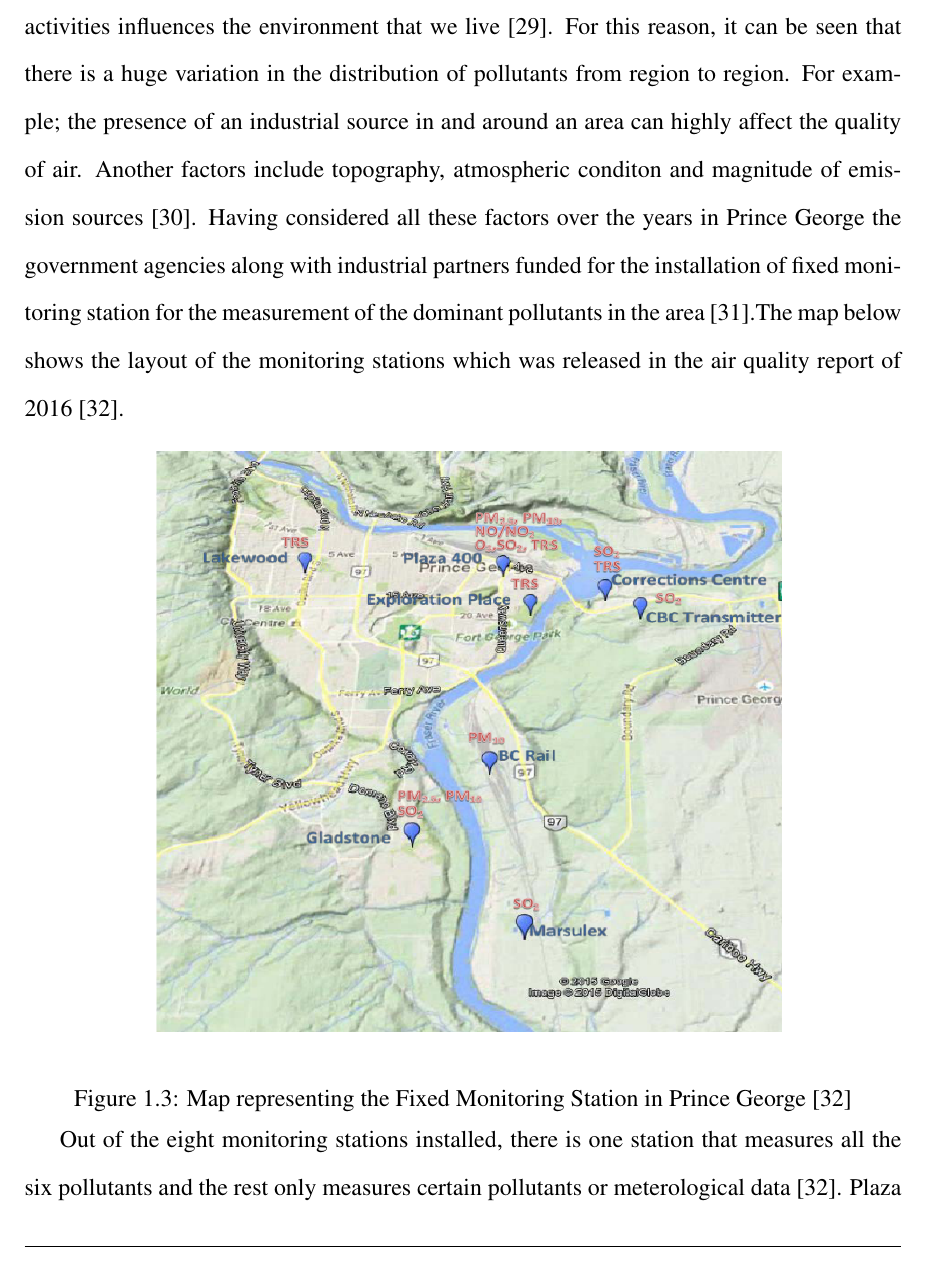
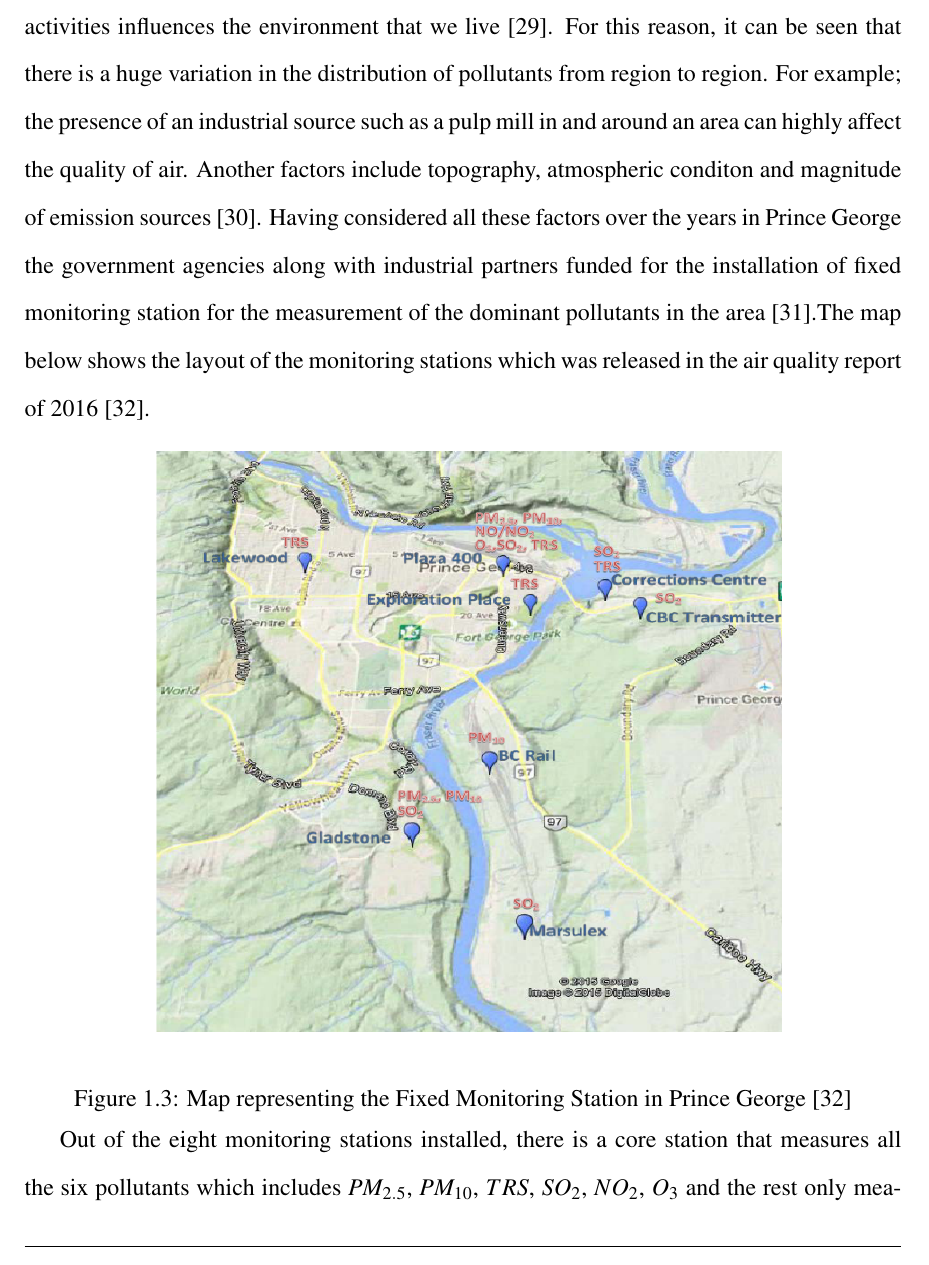
Before and after one commit to ashlinsaju/Thesis, a LaTeX thesis (Thesis.tex, which reads chapter1.tex): part of page 17 of 70, cut so that both start at the same text. Compiled offline with pdfLaTeX.

Commit message:
Prince george monitoring station

```diff
--- a/chapter1.tex
+++ b/chapter1.tex
@@ -138,7 +138,7 @@
 
 \subsection{Pollution Monitoring System in Prince George}
 
- The human activities within the physical environment has been taken into account and these activities influences the environment that we live \cite{Manisalidis2020}. For this reason, it can be seen that there is a huge variation in the distribution of pollutants from region to region. For example; the presence of an industrial source in and around an area can highly affect the quality of air. Another factors include topography, atmospheric conditon and magnitude of emission sources \cite{Prevention2000}. Having considered all these factors over the years in Prince George the government agencies along with industrial partners funded for the installation of fixed monitoring station for the measurement of the dominant pollutants in the area \cite{Authority2011}.The map below shows the layout of the monitoring stations which was released in the air quality report of 2016 \cite{Environment2016}.
+ The human activities within the physical environment has been taken into account and these activities influences the environment that we live \cite{Manisalidis2020}. For this reason, it can be seen that there is a huge variation in the distribution of pollutants from region to region. For example; the presence of an industrial source such as a pulp mill in and around an area can highly affect the quality of air. Another factors include topography, atmospheric conditon and magnitude of emission sources \cite{Prevention2000}. Having considered all these factors over the years in Prince George the government agencies along with industrial partners funded for the installation of fixed monitoring station for the measurement of the dominant pollutants in the area \cite{Authority2011}.The map below shows the layout of the monitoring stations which was released in the air quality report of 2016 \cite{Environment2016}.
 
 
 \begin{figure}[h]
@@ -151,7 +151,7 @@
   \label{Map}
 \end{figure}
 
-Out of the eight monitoring stations installed, there is one station that measures all the six pollutants and the rest only measures certain pollutants or meterological data \cite{Environment2016}. Plaza 400 monitoring station is located in downtown and here the air quality can be determined as a combination of industrial, commercial and residential emissions \cite{Authority2011}.
+Out of the eight monitoring stations installed, there is a core station that measures all the six pollutants which includes $PM_{2.5}$, $PM_{10}$, $TRS$, $SO_{2}$, $NO_2$, ${O_3}$ and the rest only measures certain pollutants or meterological data \cite{Environment2016}. Plaza 400 monitoring station is located in downtown and here the air quality can be determined as a combination of industrial, commercial and residential emissions \cite{Authority2011}.
 
 
 \subsection{Sensor Network for Air Quality Monitoring}
```
